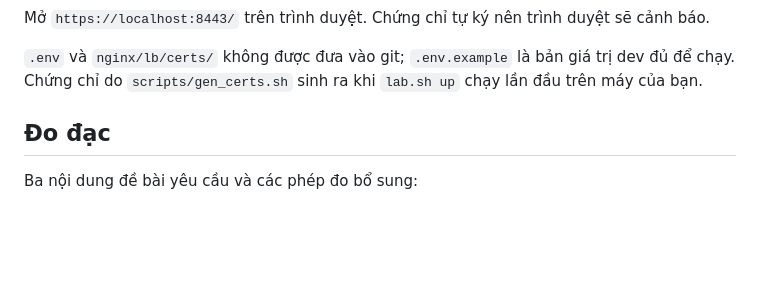
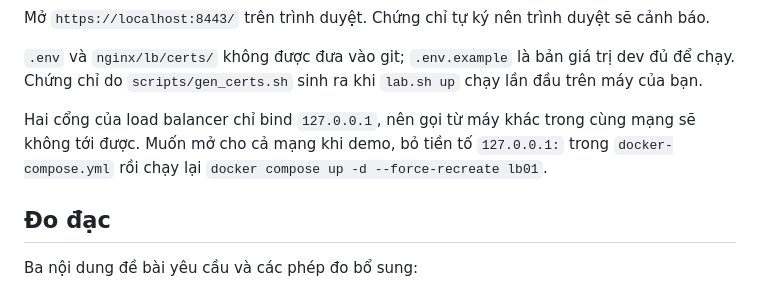
Before and after one commit to tinhatinh/ptitLoadBalancer, a Markdown page: README.md, the part around the change. Rendered like a GitHub page; blank space fills up the shorter version.

Commit message:
README: ghi ro hai cong chi mo tren 127.0.0.1 va cach mo ra khi demo

```diff
--- a/README.md
+++ b/README.md
@@ -25,6 +25,11 @@ sẽ cảnh báo.
 `.env` và `nginx/lb/certs/` không được đưa vào git; `.env.example` là bản giá
 trị dev đủ để chạy. Chứng chỉ do `scripts/gen_certs.sh` sinh ra khi `lab.sh up`
 chạy lần đầu trên máy của bạn.
+
+Hai cổng của load balancer chỉ bind `127.0.0.1`, nên gọi từ máy khác trong cùng
+mạng sẽ không tới được. Muốn mở cho cả mạng khi demo, bỏ tiền tố `127.0.0.1:`
+trong `docker-compose.yml` rồi chạy lại `docker compose up -d --force-recreate
+lb01`.
 
 ## Đo đạc
 
```
